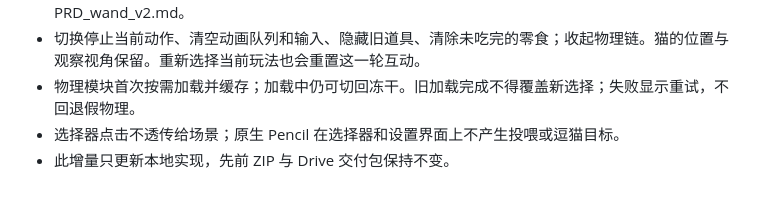
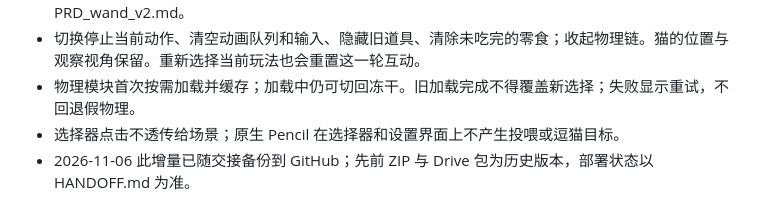
Before and after one commit to purryc/interactive-pet, a Markdown page: PRD.md, the part around the change. Drawn GitHub-style.

```diff
--- a/PRD.md
+++ b/PRD.md
@@ -78,4 +78,4 @@
 - 切换停止当前动作、清空动画队列和输入、隐藏旧道具、清除未吃完的零食；收起物理链。猫的位置与观察视角保留。重新选择当前玩法也会重置这一轮互动。
 - 物理模块首次按需加载并缓存；加载中仍可切回冻干。旧加载完成不得覆盖新选择；失败显示重试，不回退假物理。
 - 选择器点击不透传给场景；原生 Pencil 在选择器和设置界面上不产生投喂或逗猫目标。
-- 此增量只更新本地实现，先前 ZIP 与 Drive 交付包保持不变。
+- 2026-11-06 此增量已随交接备份到 GitHub；先前 ZIP 与 Drive 包为历史版本，部署状态以 HANDOFF.md 为准。
```
Also changed, not shown: HANDOFF.md (+3 -1 lines).
